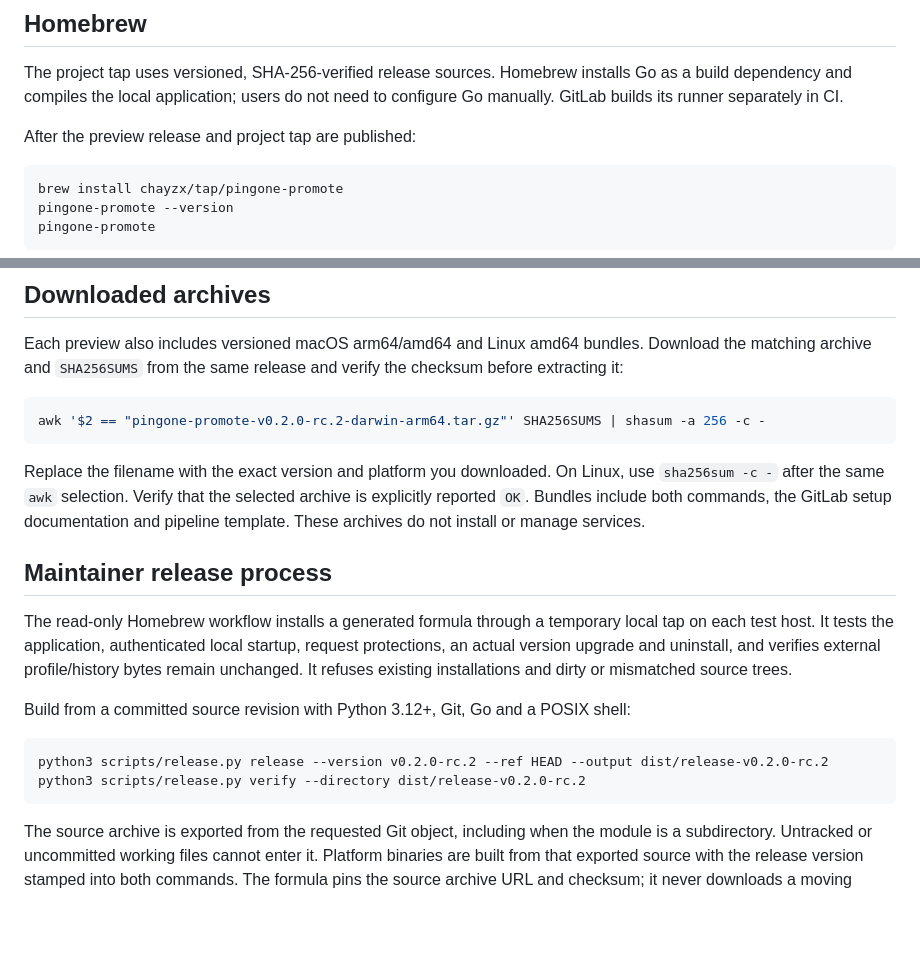
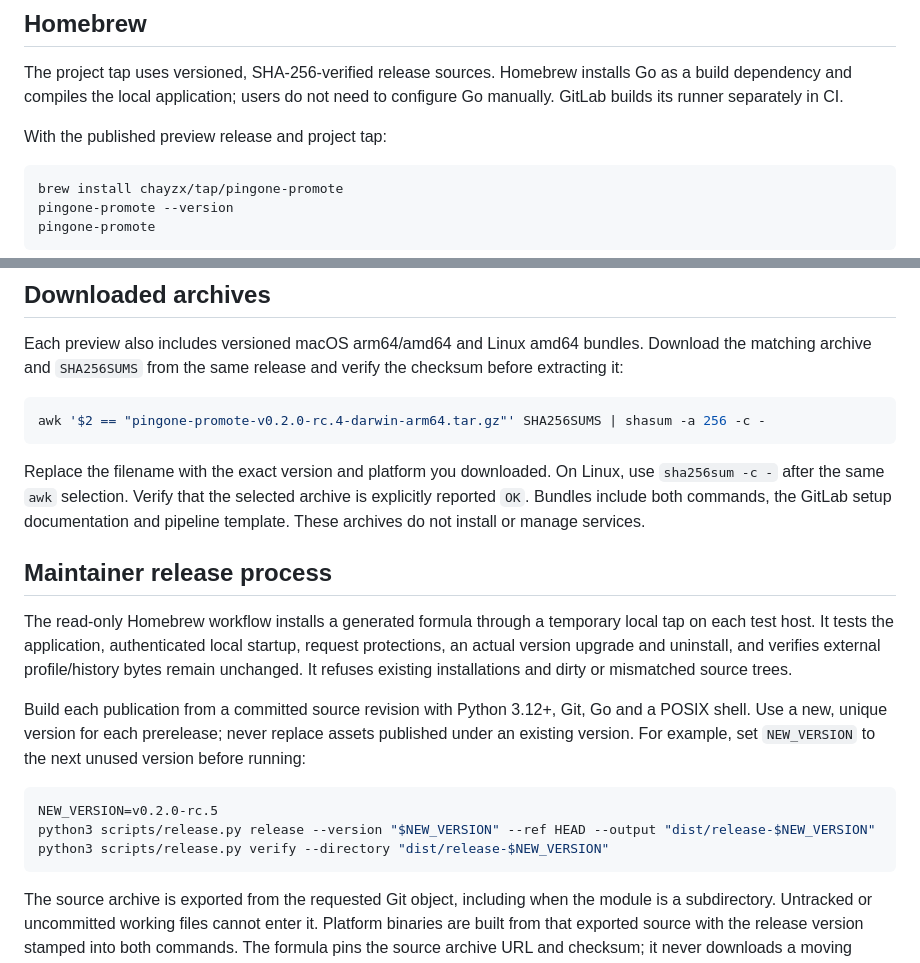
Before and after one commit to ChayzX/pingone-promote, a Markdown page: docs/installation.md, 2 parts joined by grey strips. GitHub-like rendering; blank space fills up the shorter version.

````diff
--- a/docs/installation.md
+++ b/docs/installation.md
@@ -6,7 +6,7 @@ Homebrew packaging is a preview. It does not establish live PingOne promotion or
 
 The project tap uses versioned, SHA-256-verified release sources. Homebrew installs Go as a build dependency and compiles the local application; users do not need to configure Go manually. GitLab builds its runner separately in CI.
 
-After the preview release and project tap are published:
+With the published preview release and project tap:
 
 ```sh
 brew install chayzx/tap/pingone-promote
@@ -35,7 +35,7 @@ The uninstall command removes all installed versions of this package, including
 Each preview also includes versioned macOS arm64/amd64 and Linux amd64 bundles. Download the matching archive and `SHA256SUMS` from the same release and verify the checksum before extracting it:
 
 ```sh
-awk '$2 == "pingone-promote-v0.2.0-rc.2-darwin-arm64.tar.gz"' SHA256SUMS | shasum -a 256 -c -
+awk '$2 == "pingone-promote-v0.2.0-rc.4-darwin-arm64.tar.gz"' SHA256SUMS | shasum -a 256 -c -
 ```
 
 Replace the filename with the exact version and platform you downloaded. On Linux, use `sha256sum -c -` after the same `awk` selection. Verify that the selected archive is explicitly reported `OK`. Bundles include both commands, the GitLab setup documentation and pipeline template. These archives do not install or manage services.
@@ -44,11 +44,12 @@ Replace the filename with the exact version and platform you downloaded. On Linu
 
 The read-only Homebrew workflow installs a generated formula through a temporary local tap on each test host. It tests the application, authenticated local startup, request protections, an actual version upgrade and uninstall, and verifies external profile/history bytes remain unchanged. It refuses existing installations and dirty or mismatched source trees.
 
-Build from a committed source revision with Python 3.12+, Git, Go and a POSIX shell:
+Build each publication from a committed source revision with Python 3.12+, Git, Go and a POSIX shell. Use a new, unique version for each prerelease; never replace assets published under an existing version. For example, set `NEW_VERSION` to the next unused version before running:
 
 ```sh
-python3 scripts/release.py release --version v0.2.0-rc.2 --ref HEAD --output dist/release-v0.2.0-rc.2
-python3 scripts/release.py verify --directory dist/release-v0.2.0-rc.2
+NEW_VERSION=v0.2.0-rc.5
+python3 scripts/release.py release --version "$NEW_VERSION" --ref HEAD --output "dist/release-$NEW_VERSION"
+python3 scripts/release.py verify --directory "dist/release-$NEW_VERSION"
 ```
 
 The source archive is exported from the requested Git object, including when the module is a subdirectory. Untracked or uncommitted working files cannot enter it. Platform binaries are built from that exported source with the release version stamped into both commands. The formula pins the source archive URL and checksum; it never downloads a moving branch at install time.
````
Also changed, not shown: README.md (+2 -2 lines), docs/HANDOFF.md (+6 -2 lines).
